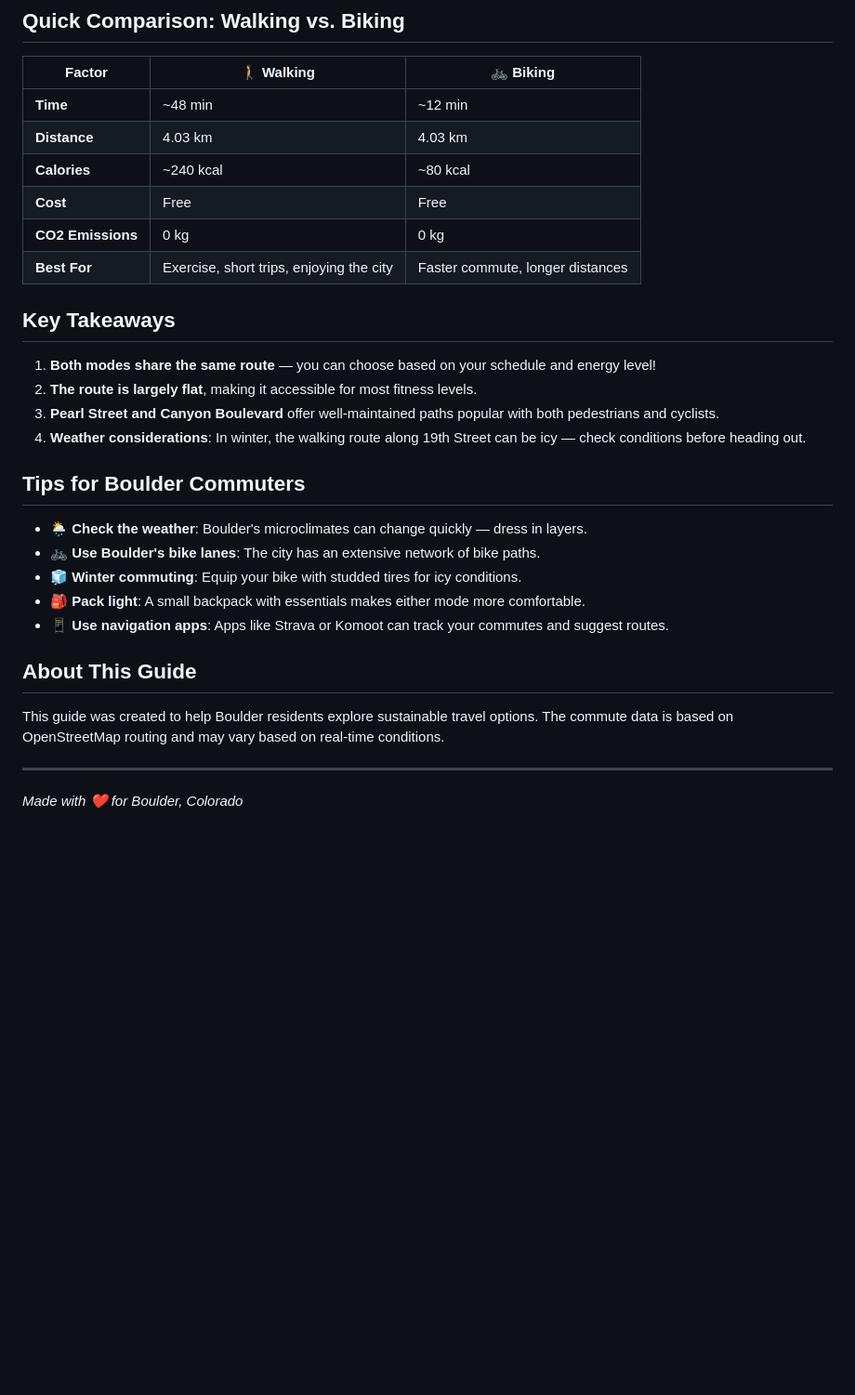
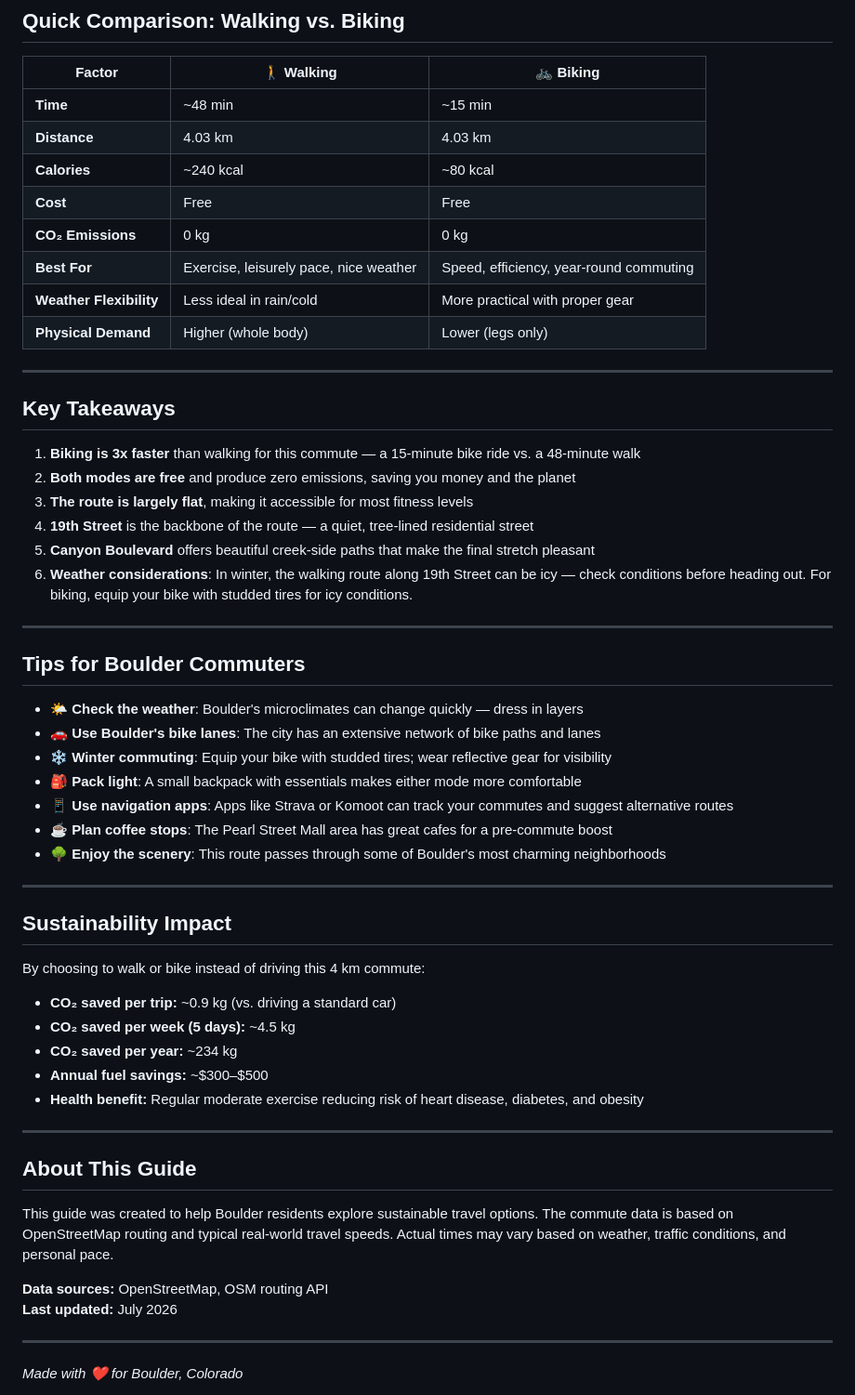
Before and after one commit to zhub9006/boulder-green-commute-guide, a Markdown page: README.md, the part around one of its changes. Shown at 93% size. Drawn GitHub-style; blank space fills up the shorter version.

```diff
--- a/README.md
+++ b/README.md
@@ -60,31 +84,58 @@ Both walking and biking are excellent options for this commute — they follow t
 
 | Factor | 🚶 Walking | 🚲 Biking |
 |--------|-----------|----------|
-| **Time** | ~48 min | ~12 min |
+| **Time** | ~48 min | ~15 min |
 | **Distance** | 4.03 km | 4.03 km |
 | **Calories** | ~240 kcal | ~80 kcal |
 | **Cost** | Free | Free |
-| **CO2 Emissions** | 0 kg | 0 kg |
-| **Best For** | Exercise, short trips, enjoying the city | Faster commute, longer distances |
+| **CO₂ Emissions** | 0 kg | 0 kg |
+| **Best For** | Exercise, leisurely pace, nice weather | Speed, efficiency, year-round commuting |
+| **Weather Flexibility** | Less ideal in rain/cold | More practical with proper gear |
+| **Physical Demand** | Higher (whole body) | Lower (legs only) |
+
+---
 
 ## Key Takeaways
 
-1. **Both modes share the same route** — you can choose based on your schedule and energy level!
-2. **The route is largely flat**, making it accessible for most fitness levels.
-3. **Pearl Street and Canyon Boulevard** offer well-maintained paths popular with both pedestrians and cyclists.
-4. **Weather considerations**: In winter, the walking route along 19th Street can be icy — check conditions before heading out.
+1. **Biking is 3x faster** than walking for this commute — a 15-minute bike ride vs. a 48-minute walk
+2. **Both modes are free** and produce zero emissions, saving you money and the planet
+3. **The route is largely flat**, making it accessible for most fitness levels
+4. **19th Street** is the backbone of the route — a quiet, tree-lined residential street
+5. **Canyon Boulevard** offers beautiful creek-side paths that make the final stretch pleasant
+6. **Weather considerations**: In winter, the walking route along 19th Street can be icy — check conditions before heading out. For biking, equip your bike with studded tires for icy conditions.
+
+---
 
 ## Tips for Boulder Commuters
 
-- 🌦️ **Check the weather**: Boulder's microclimates can change quickly — dress in layers.
-- 🚲 **Use Boulder's bike lanes**: The city has an extensive network of bike paths.
-- 🧊 **Winter commuting**: Equip your bike with studded tires for icy conditions.
-- 🎒 **Pack light**: A small backpack with essentials makes either mode more comfortable.
-- 📱 **Use navigation apps**: Apps like Strava or Komoot can track your commutes and suggest routes.
+- 🌤️ **Check the weather**: Boulder's microclimates can change quickly — dress in layers
+- 🚗 **Use Boulder's bike lanes**: The city has an extensive network of bike paths and lanes
+- ❄️ **Winter commuting**: Equip your bike with studded tires; wear reflective gear for visibility
+- 🎒 **Pack light**: A small backpack with essentials makes either mode more comfortable
+- 📱 **Use navigation apps**: Apps like Strava or Komoot can track your commutes and suggest alternative routes
+- ☕ **Plan coffee stops**: The Pearl Street Mall area has great cafes for a pre-commute boost
+- 🌳 **Enjoy the scenery**: This route passes through some of Boulder's most charming neighborhoods
+
+---
+
+## Sustainability Impact
+
+By choosing to walk or bike instead of driving this 4 km commute:
+
+- **CO₂ saved per trip:** ~0.9 kg (vs. driving a standard car)
+- **CO₂ saved per week (5 days):** ~4.5 kg
+- **CO₂ saved per year:** ~234 kg
+- **Annual fuel savings:** ~$300–$500
+- **Health benefit:** Regular moderate exercise reducing risk of heart disease, diabetes, and obesity
+
+---
 
 ## About This Guide
 
-This guide was created to help Boulder residents explore sustainable travel options. The commute data is based on OpenStreetMap routing and may vary based on real-time conditions.
+This guide was created to help Boulder residents explore sustainable travel options. The commute data is based on OpenStreetMap routing and typical real-world travel speeds. Actual times may vary based on weather, traffic conditions, and personal pace.
+
+**Data sources:** OpenStreetMap, OSM routing API
+**Last updated:** July 2026
 
 ---
 
```
Also changed, not shown: other parts of README.md (+52 -30 lines).
